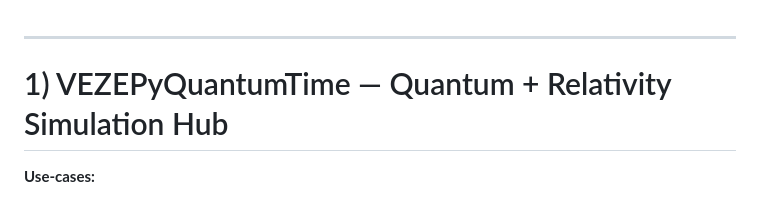
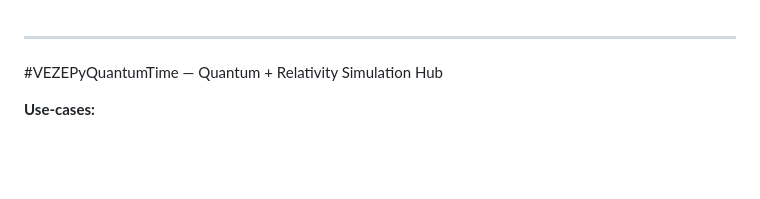
Before and after one commit to Idyll-Intelligent-Systems/PythonMastery, a Markdown page: VEZEPyTime/README.md, the part around the change. Rendered like a GitHub page; blank space fills up the shorter version.

```diff
--- a/VEZEPyTime/README.md
+++ b/VEZEPyTime/README.md
@@ -1,6 +1,6 @@
 ---
 
-# 1) VEZEPyQuantumTime — Quantum + Relativity Simulation Hub
+#VEZEPyQuantumTime — Quantum + Relativity Simulation Hub
 
 **Use-cases:**
 
```
